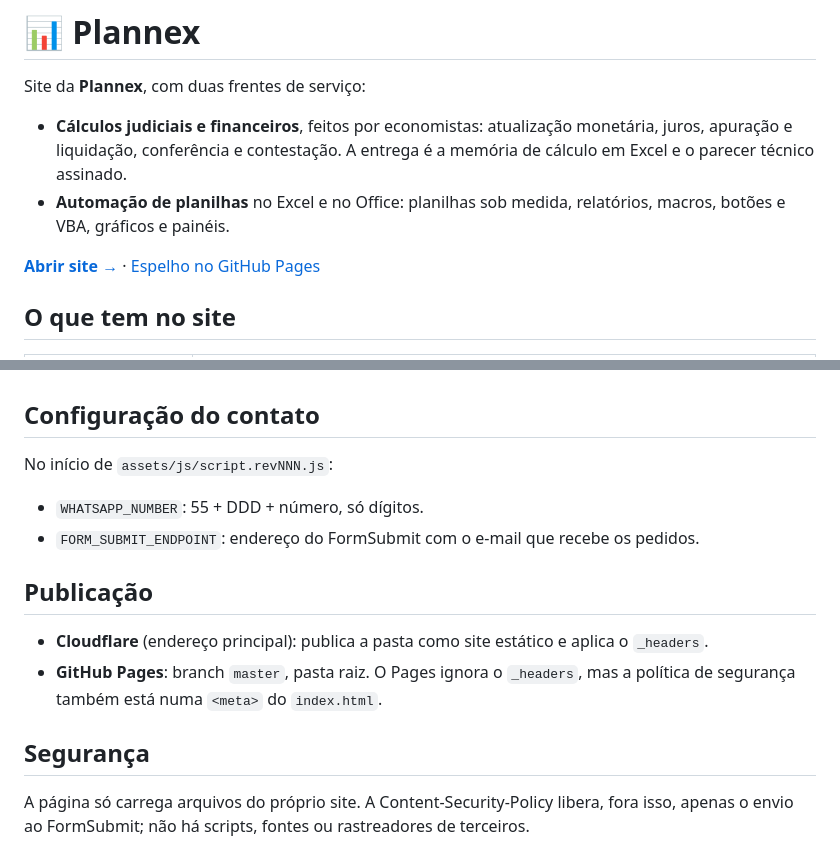
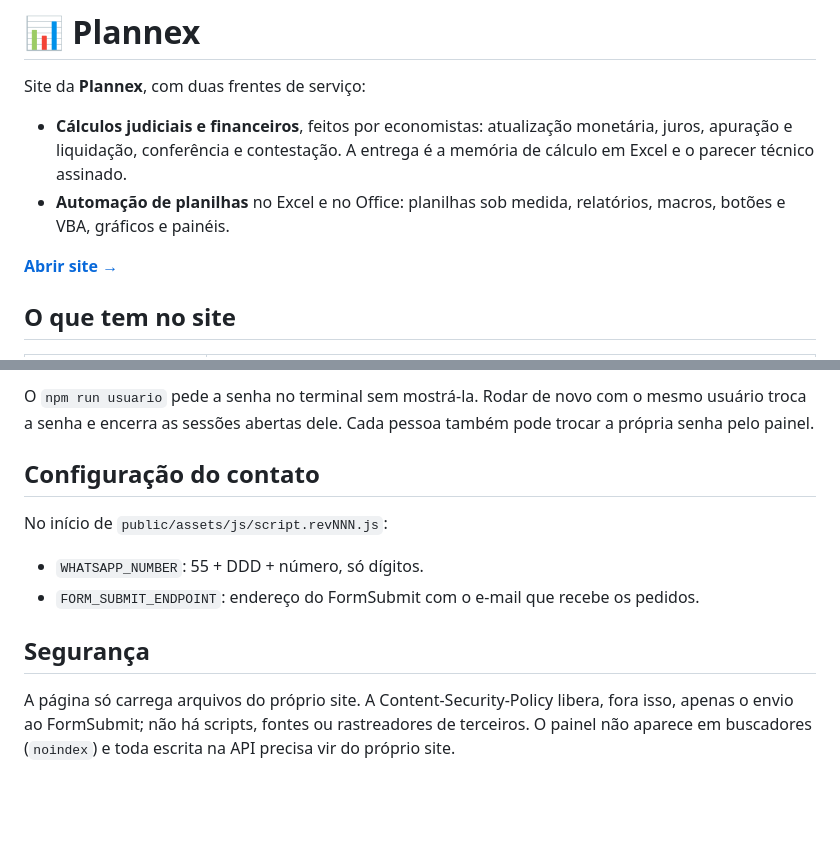
Before and after one commit to GotardoN1/Plannex, a Markdown page: README.md, 2 parts joined by grey strips. Drawn GitHub-style; blank space fills up the shorter version.

```diff
--- a/README.md
+++ b/README.md
@@ -5,7 +5,7 @@ Site da **Plannex**, com duas frentes de serviço:
 - **Cálculos judiciais e financeiros**, feitos por economistas: atualização monetária, juros, apuração e liquidação, conferência e contestação. A entrega é a memória de cálculo em Excel e o parecer técnico assinado.
 - **Automação de planilhas** no Excel e no Office: planilhas sob medida, relatórios, macros, botões e VBA, gráficos e painéis.
 
-**[Abrir site →](https://misty-king-c67fe.luh20123.workers.dev/)** · [Espelho no GitHub Pages](https://gotardon1.github.io/Plannex/)
+**[Abrir site →](https://misty-king-c67fe.luh20123.workers.dev/)**
 
 ## O que tem no site
 
@@ -46,16 +87,12 @@ Abrir o `index.html` direto pelo arquivo também funciona, mas o envio do formul
+O `npm run usuario` pede a senha no terminal sem mostrá-la. Rodar de novo com o mesmo usuário troca a senha e encerra as sessões abertas dele. Cada pessoa também pode trocar a própria senha pelo painel.
 
 ## Configuração do contato
 
-No início de `assets/js/script.revNNN.js`:
+No início de `public/assets/js/script.revNNN.js`:
 
 - `WHATSAPP_NUMBER`: 55 + DDD + número, só dígitos.
 - `FORM_SUBMIT_ENDPOINT`: endereço do FormSubmit com o e-mail que recebe os pedidos.
 
-## Publicação
-
-- **Cloudflare** (endereço principal): publica a pasta como site estático e aplica o `_headers`.
-- **GitHub Pages**: branch `master`, pasta raiz. O Pages ignora o `_headers`, mas a política de segurança também está numa `<meta>` do `index.html`.
-
 ## Segurança
 
-A página só carrega arquivos do próprio site. A Content-Security-Policy libera, fora isso, apenas o envio ao FormSubmit; não há scripts, fontes ou rastreadores de terceiros.
+A página só carrega arquivos do próprio site. A Content-Security-Policy libera, fora isso, apenas o envio ao FormSubmit; não há scripts, fontes ou rastreadores de terceiros. O painel não aparece em buscadores (`noindex`) e toda escrita na API precisa vir do próprio site.
```
Also changed, not shown: other parts of README.md (+54 -13 lines).
